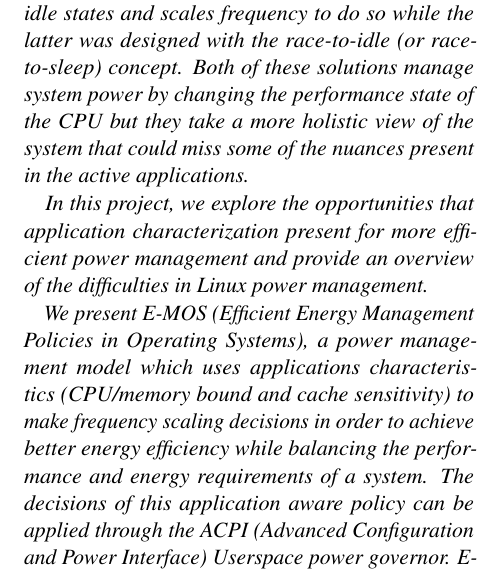
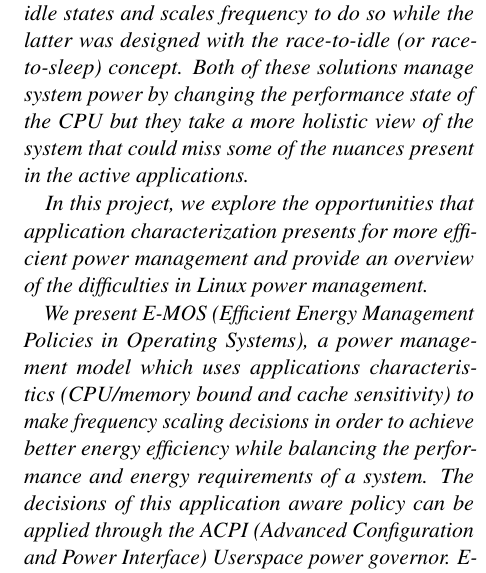
Before and after one commit to vinaygangadhar/736-final-report, a LaTeX document (main.tex, which reads abstract.tex): part of one column of page 1 of 10, cut so that both start at the same text. Compiled offline with pdfLaTeX.

Commit message:
abstract

```diff
--- a/abstract.tex
+++ b/abstract.tex
@@ -10,7 +10,7 @@
 %based on the assumption that reducing frequency of CPU (using DVFS) or
 %putting the system to low-power state would reduce the system energy always,
 %without having necessary information about the application.
-In this project, we explore the opportunities that application characterization present for more efficient power management
+In this project, we explore the opportunities that application characterization presents for more efficient power management
 and provide an overview of the difficulties in Linux power management.
 
 We present E-MOS (Efficient Energy Management Policies in Operating Systems),
```
